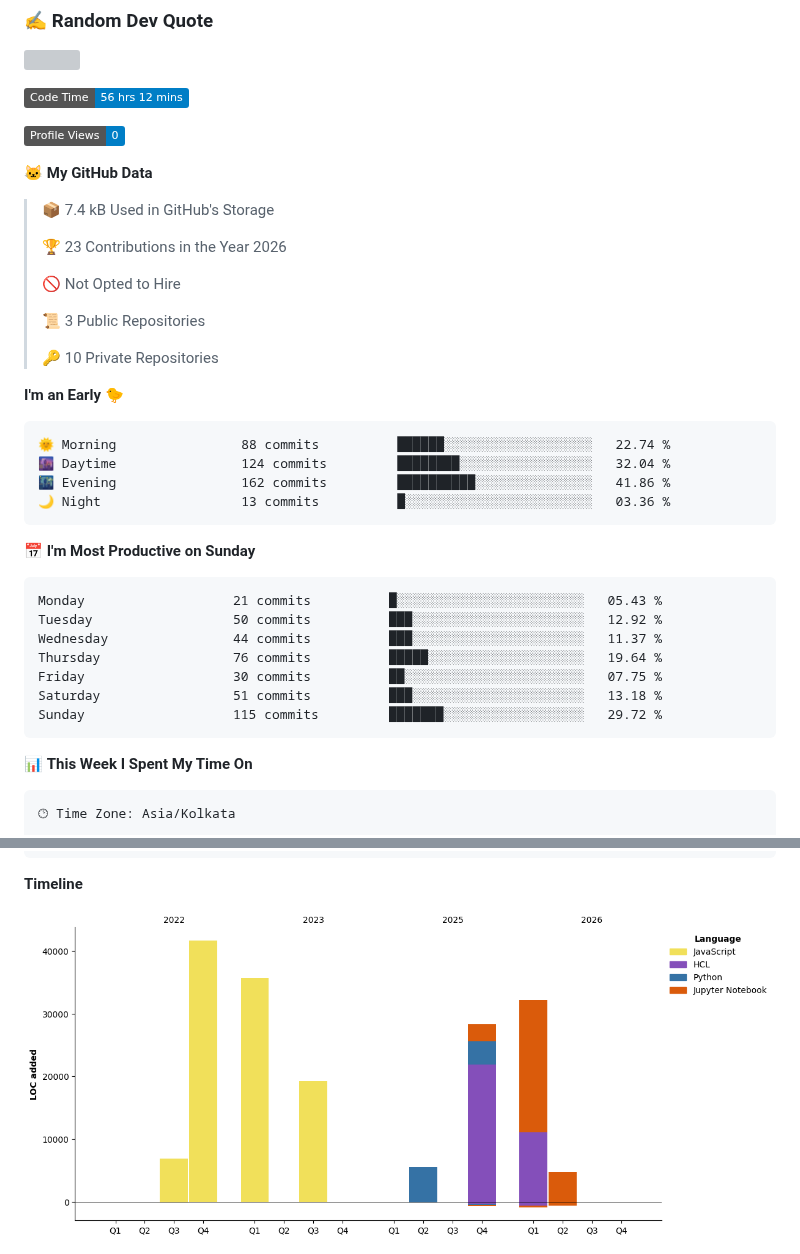
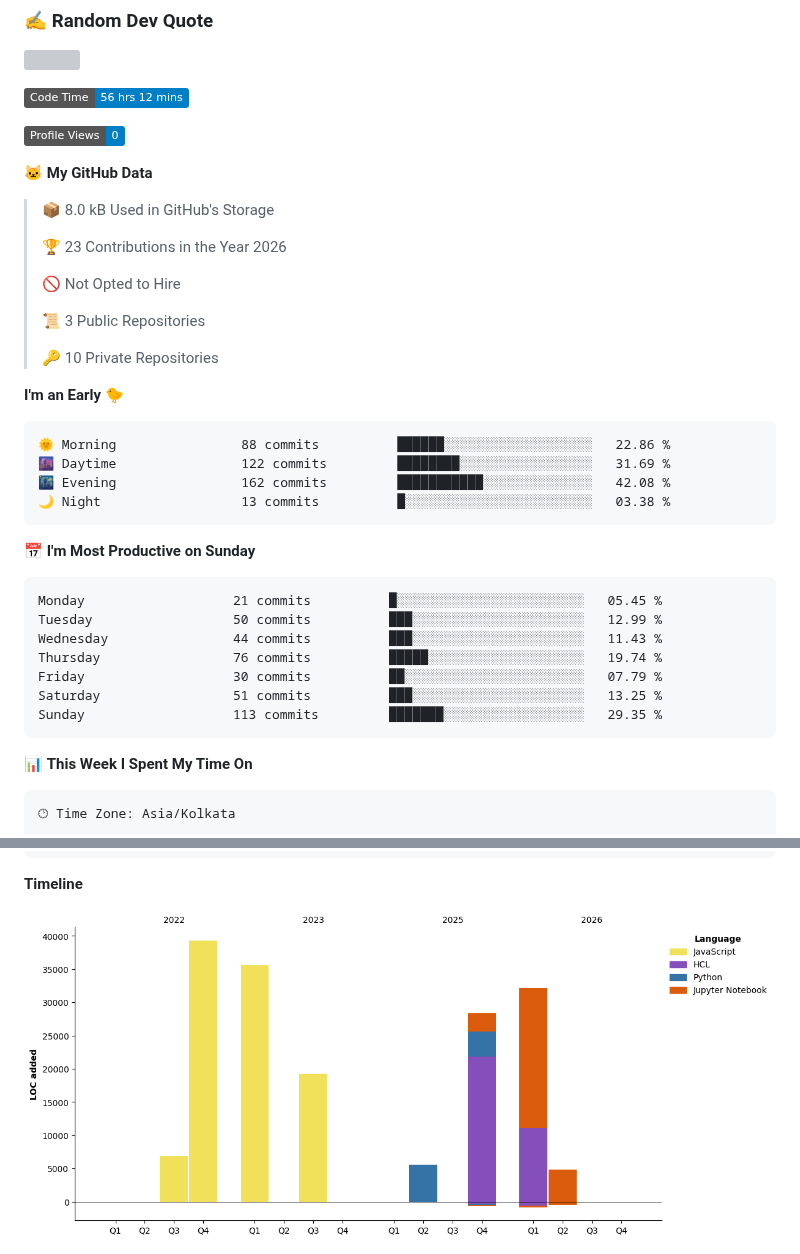
Before and after one commit to abhijit-taware/abhijit-taware, a Markdown page: README.md, 2 parts joined by grey strips. Drawn GitHub-style; pictures changed too: assets/bar_graph.png; badges without logos; grey boxes are pictures that could not be loaded.

Commit message:
Updated with Dev Metrics

````diff
--- a/README.md
+++ b/README.md
@@ -31,7 +31,7 @@ Data Engineer
 
 **🐱 My GitHub Data**
 
-> 📦 7.4 kB Used in GitHub's Storage
+> 📦 8.0 kB Used in GitHub's Storage
  >
 > 🏆 23 Contributions in the Year 2026
  >
@@ -44,21 +44,21 @@ Data Engineer
 **I'm an Early 🐤**
 
 ```text
-🌞 Morning                88 commits          ██████░░░░░░░░░░░░░░░░░░░   22.74 %
-🌆 Daytime                124 commits         ████████░░░░░░░░░░░░░░░░░   32.04 %
-🌃 Evening                162 commits         ██████████░░░░░░░░░░░░░░░   41.86 %
-🌙 Night                  13 commits          █░░░░░░░░░░░░░░░░░░░░░░░░   03.36 %
+🌞 Morning                88 commits          ██████░░░░░░░░░░░░░░░░░░░   22.86 %
+🌆 Daytime                122 commits         ████████░░░░░░░░░░░░░░░░░   31.69 %
+🌃 Evening                162 commits         ███████████░░░░░░░░░░░░░░   42.08 %
+🌙 Night                  13 commits          █░░░░░░░░░░░░░░░░░░░░░░░░   03.38 %
 ```
 📅 **I'm Most Productive on Sunday**
 
 ```text
-Monday                   21 commits          █░░░░░░░░░░░░░░░░░░░░░░░░   05.43 %
-Tuesday                  50 commits          ███░░░░░░░░░░░░░░░░░░░░░░   12.92 %
-Wednesday                44 commits          ███░░░░░░░░░░░░░░░░░░░░░░   11.37 %
-Thursday                 76 commits          █████░░░░░░░░░░░░░░░░░░░░   19.64 %
-Friday                   30 commits          ██░░░░░░░░░░░░░░░░░░░░░░░   07.75 %
-Saturday                 51 commits          ███░░░░░░░░░░░░░░░░░░░░░░   13.18 %
-Sunday                   115 commits         ███████░░░░░░░░░░░░░░░░░░   29.72 %
+Monday                   21 commits          █░░░░░░░░░░░░░░░░░░░░░░░░   05.45 %
+Tuesday                  50 commits          ███░░░░░░░░░░░░░░░░░░░░░░   12.99 %
+Wednesday                44 commits          ███░░░░░░░░░░░░░░░░░░░░░░   11.43 %
+Thursday                 76 commits          █████░░░░░░░░░░░░░░░░░░░░   19.74 %
+Friday                   30 commits          ██░░░░░░░░░░░░░░░░░░░░░░░   07.79 %
+Saturday                 51 commits          ███░░░░░░░░░░░░░░░░░░░░░░   13.25 %
+Sunday                   113 commits         ███████░░░░░░░░░░░░░░░░░░   29.35 %
 ```
 
 
````
Also changed, not shown: other parts of README.md (+1 -1 lines).
